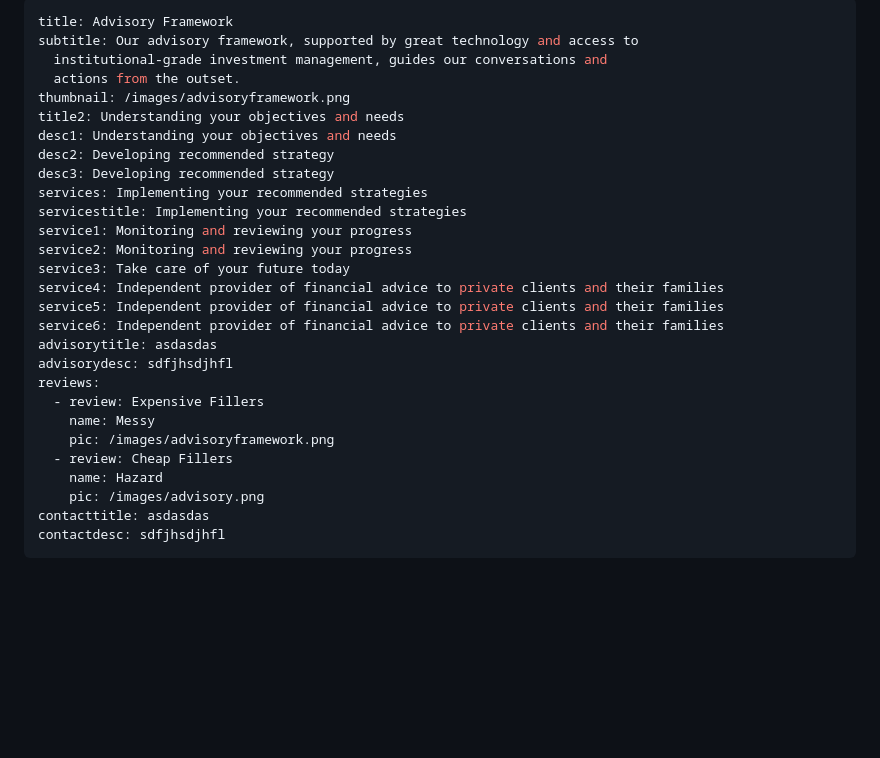
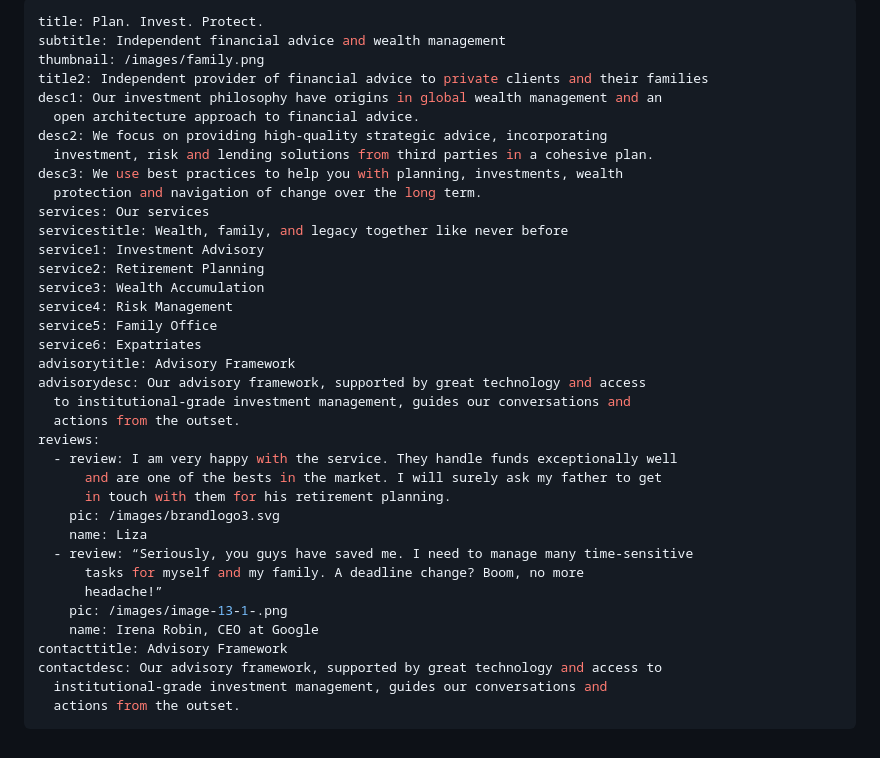
Before and after one commit to dcrommie/walbrook, a Markdown page: src/markdown-pages/index.md, the part around the change. Rendered like a GitHub page; blank space fills up the shorter version.

Commit message:
Update Pages “Index Page”

```diff
--- a/src/markdown-pages/index.md
+++ b/src/markdown-pages/index.md
@@ -1,30 +1,39 @@
 ---
-title: Advisory Framework
-subtitle: Our advisory framework, supported by great technology and access to
+title: Plan. Invest. Protect.
+subtitle: Independent financial advice and wealth management
+thumbnail: /images/family.png
+title2: Independent provider of financial advice to private clients and their families
+desc1: Our investment philosophy have origins in global wealth management and an
+  open architecture approach to financial advice.
+desc2: We focus on providing high-quality strategic advice, incorporating
+  investment, risk and lending solutions from third parties in a cohesive plan.
+desc3: We use best practices to help you with planning, investments, wealth
+  protection and navigation of change over the long term.
+services: Our services
+servicestitle: Wealth, family, and legacy together like never before
+service1: Investment Advisory
+service2: Retirement Planning
+service3: Wealth Accumulation
+service4: Risk Management
+service5: Family Office
+service6: Expatriates
+advisorytitle: Advisory Framework
+advisorydesc: Our advisory framework, supported by great technology and access
+  to institutional-grade investment management, guides our conversations and
+  actions from the outset.
+reviews:
+  - review: I am very happy with the service. They handle funds exceptionally well
+      and are one of the bests in the market. I will surely ask my father to get
+      in touch with them for his retirement planning.
+    pic: /images/brandlogo3.svg
+    name: Liza
+  - review: “Seriously, you guys have saved me. I need to manage many time-sensitive
+      tasks for myself and my family. A deadline change? Boom, no more
+      headache!”
+    pic: /images/image-13-1-.png
+    name: Irena Robin, CEO at Google
+contacttitle: Advisory Framework
+contactdesc: Our advisory framework, supported by great technology and access to
   institutional-grade investment management, guides our conversations and
   actions from the outset.
-thumbnail: /images/advisoryframework.png
-title2: Understanding your objectives and needs
-desc1: Understanding your objectives and needs
-desc2: Developing recommended strategy
-desc3: Developing recommended strategy
-services: Implementing your recommended strategies
-servicestitle: Implementing your recommended strategies
-service1: Monitoring and reviewing your progress
-service2: Monitoring and reviewing your progress
-service3: Take care of your future today
-service4: Independent provider of financial advice to private clients and their families
-service5: Independent provider of financial advice to private clients and their families
-service6: Independent provider of financial advice to private clients and their families
-advisorytitle: asdasdas
-advisorydesc: sdfjhsdjhfl
-reviews:
-  - review: Expensive Fillers
-    name: Messy
-    pic: /images/advisoryframework.png
-  - review: Cheap Fillers
-    name: Hazard
-    pic: /images/advisory.png
-contacttitle: asdasdas
-contactdesc: sdfjhsdjhfl
 ---
```
Also changed, not shown: src/images/image-13-1-.png (added), 1 other file.
